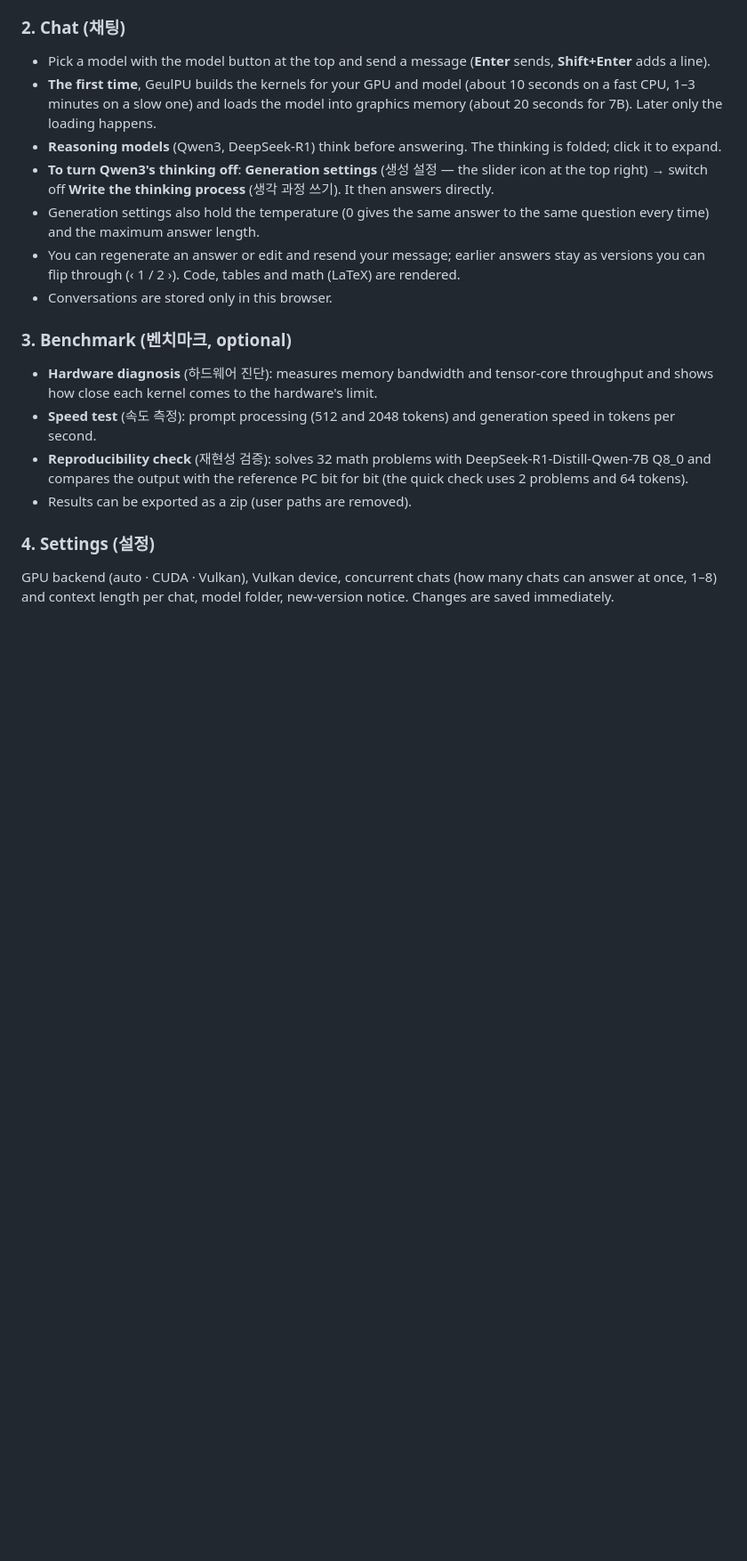
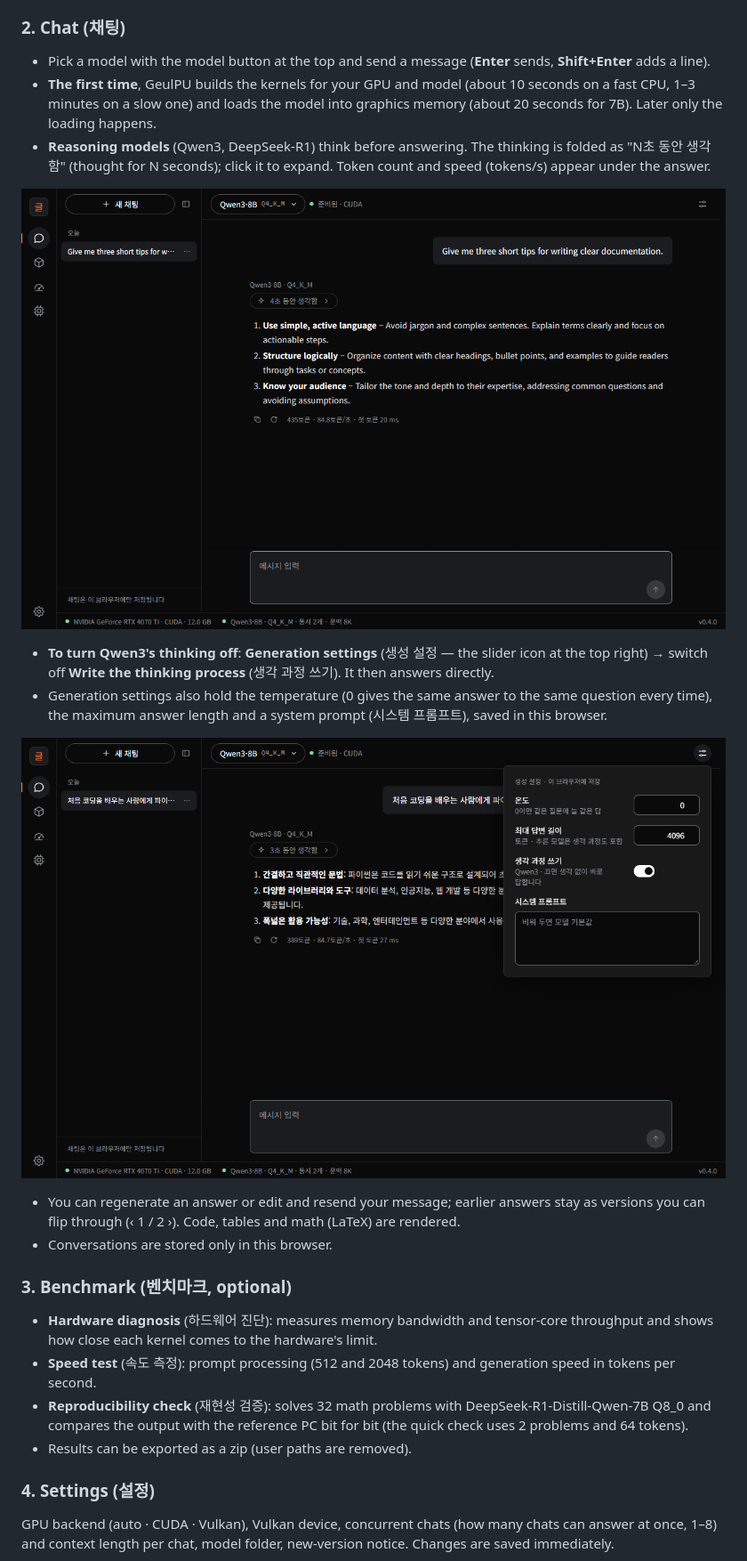
Before and after one commit to wwoosshh/GeulPU, a Markdown page: README.en.md, the part around one of its changes. Shown at 89% size. Rendered like a GitHub page; pictures changed too: docs/img/chat-en.png (added), docs/img/generation-settings.png (added); blank space fills up the shorter version.

```diff
--- a/README.en.md
+++ b/README.en.md
@@ -102,10 +115,17 @@ Double-click `GeulPU.exe`.
 - Pick a model with the model button at the top and send a message (**Enter** sends, **Shift+Enter** adds a line).
 - **The first time**, GeulPU builds the kernels for your GPU and model (about 10 seconds on a fast CPU, 1–3 minutes on a slow one) and
   loads the model into graphics memory (about 20 seconds for 7B). Later only the loading happens.
-- **Reasoning models** (Qwen3, DeepSeek-R1) think before answering. The thinking is folded; click it to expand.
+- **Reasoning models** (Qwen3, DeepSeek-R1) think before answering. The thinking is folded as "N초 동안 생각함" (thought for N seconds);
+  click it to expand. Token count and speed (tokens/s) appear under the answer.
+
+![Chat — Qwen3-8B Q4_K_M with its thinking folded and the speed under the answer](docs/img/chat-en.png)
+
 - **To turn Qwen3's thinking off**: **Generation settings** (생성 설정 — the slider icon at the top right) → switch off **Write the
   thinking process** (생각 과정 쓰기). It then answers directly.
-- Generation settings also hold the temperature (0 gives the same answer to the same question every time) and the maximum answer length.
+- Generation settings also hold the temperature (0 gives the same answer to the same question every time), the maximum answer length
+  and a system prompt (시스템 프롬프트), saved in this browser.
+
+![Generation settings — temperature, max answer length, thinking switch, system prompt](docs/img/generation-settings.png)
 - You can regenerate an answer or edit and resend your message; earlier answers stay as versions you can flip through (‹ 1 / 2 ›).
   Code, tables and math (LaTeX) are rendered.
 - Conversations are stored only in this browser.
```
Also changed, not shown: other parts of README.en.md (+18 -5 lines), README.md (+24 -6 lines), docs/img/chat-ko.png (added), docs/img/find-models.png (added), docs/img/first-run.png (added), docs/img/model-files.png (added).
